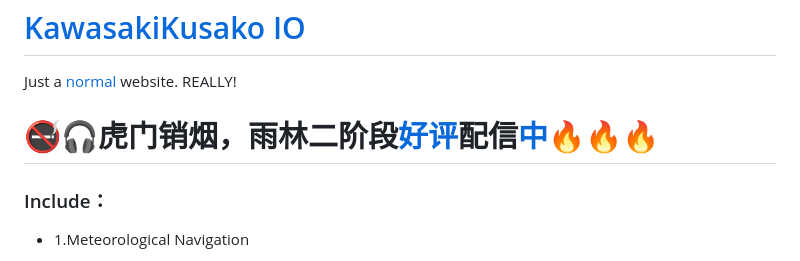
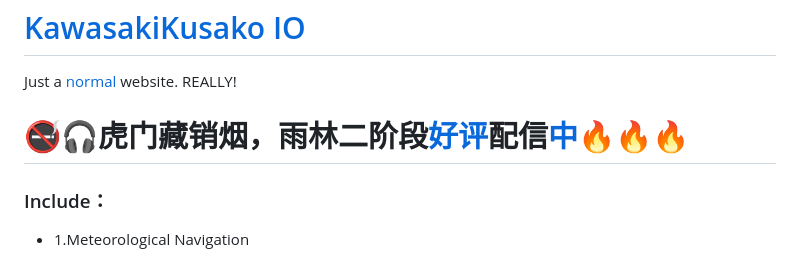
Before and after one commit to KawasakiKusako/kawasakikusako.github.io, a Markdown page: README.md, the part around the change. Rendered like a GitHub page.

```diff
--- a/README.md
+++ b/README.md
@@ -2,7 +2,7 @@
 
 Just a[ ](https://music.hexo.icu)[normal](https://www.bnu.edu.cn) website. REALLY!
 
-# 🚭🎧虎门销烟，雨林二阶段[好评](https://kawasakikusako.github.io/GeneralWebEngine/explorer_files/meteo_exp/Chace/PicUploadChance/realR/rw2.jpeg)配信[中](https://www.Alicesoft.com)🔥🔥🔥
+# 🚭🎧虎门藏销烟，雨林二阶段[好评](https://kawasakikusako.github.io/GeneralWebEngine/explorer_files/meteo_exp/Chace/PicUploadChance/realR/rw2.jpeg)配信[中](https://www.Alicesoft.com)🔥🔥🔥
 
 
 ### Include：
```
